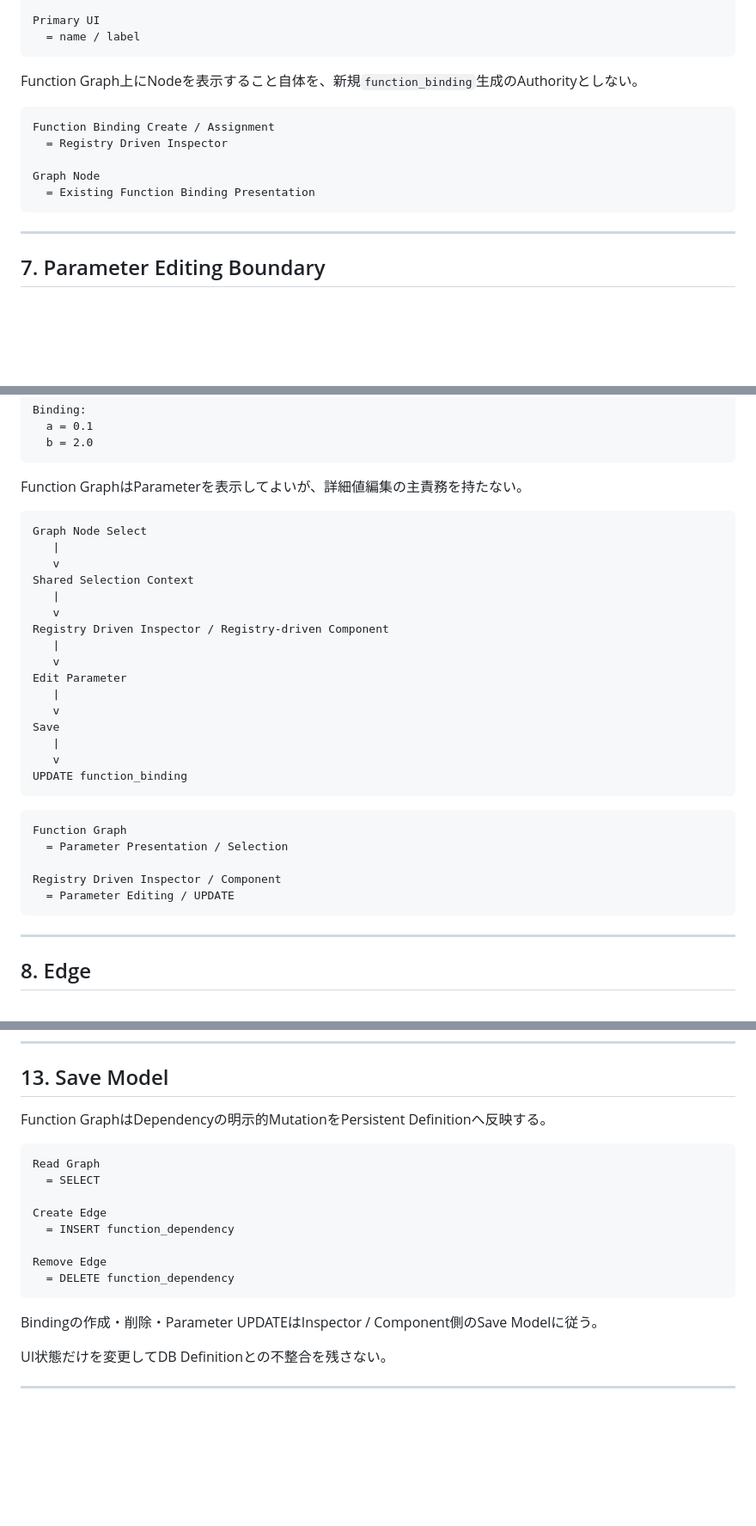
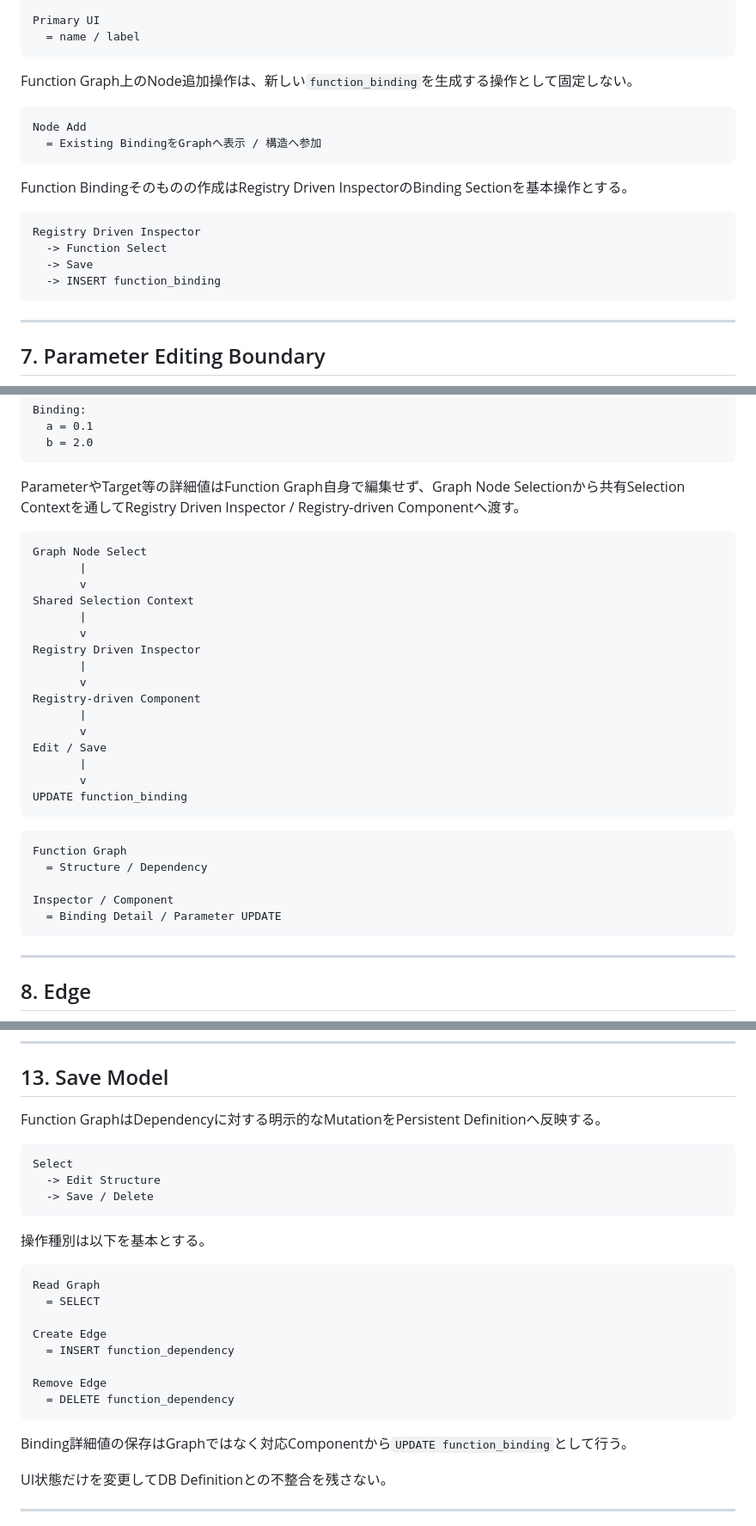
Before and after one commit to tk-ud/PrimitiveAppEditer, a Markdown page: Function Graph.md, 3 parts joined by grey strips. Shown at 86% size. GitHub-like rendering; blank space fills up the shorter version.

````diff
--- a/Function Graph.md
+++ b/Function Graph.md
@@ -203,14 +203,20 @@ Primary UI
   = name / label
 ```
 
-Function Graph上にNodeを表示すること自体を、新規`function_binding`生成のAuthorityとしない。
+Function Graph上のNode追加操作は、新しい`function_binding`を生成する操作として固定しない。
 
 ```text
-Function Binding Create / Assignment
-  = Registry Driven Inspector
+Node Add
+  = Existing BindingをGraphへ表示 / 構造へ参加
+```
 
-Graph Node
-  = Existing Function Binding Presentation
+Function Bindingそのものの作成はRegistry Driven InspectorのBinding Sectionを基本操作とする。
+
+```text
+Registry Driven Inspector
+  -> Function Select
+  -> Save
+  -> INSERT function_binding
 ```
 
 ---
@@ -243,33 +249,33 @@ Binding:
   b = 2.0
 ```
 
-Function GraphはParameterを表示してよいが、詳細値編集の主責務を持たない。
+ParameterやTarget等の詳細値はFunction Graph自身で編集せず、Graph Node Selectionから共有Selection Contextを通してRegistry Driven Inspector / Registry-driven Componentへ渡す。
 
 ```text
 Graph Node Select
-   |
-   v
+       |
+       v
 Shared Selection Context
-   |
-   v
-Registry Driven Inspector / Registry-driven Component
-   |
-   v
-Edit Parameter
-   |
-   v
-Save
-   |
-   v
+       |
+       v
+Registry Driven Inspector
+       |
+       v
+Registry-driven Component
+       |
+       v
+Edit / Save
+       |
+       v
 UPDATE function_binding
 ```
 
 ```text
 Function Graph
-  = Parameter Presentation / Selection
+  = Structure / Dependency
 
-Registry Driven Inspector / Component
-  = Parameter Editing / UPDATE
+Inspector / Component
+  = Binding Detail / Parameter UPDATE
 ```
 
 ---
@@ -443,7 +446,15 @@ Preview / Graph Feedback
 
 ## 13. Save Model
 
-Function GraphはDependencyの明示的MutationをPersistent Definitionへ反映する。
+Function GraphはDependencyに対する明示的なMutationをPersistent Definitionへ反映する。
+
+```text
+Select
+  -> Edit Structure
+  -> Save / Delete
+```
+
+操作種別は以下を基本とする。
 
 ```text
 Read Graph
@@ -456,7 +467,7 @@ Remove Edge
   = DELETE function_dependency
 ```
 
-Bindingの作成・削除・Parameter UPDATEはInspector / Component側のSave Modelに従う。
+Binding詳細値の保存はGraphではなく対応Componentから`UPDATE function_binding`として行う。
 
 UI状態だけを変更してDB Definitionとの不整合を残さない。
 
````
Also changed, not shown: other parts of Function Graph.md (+18 -24 lines).
